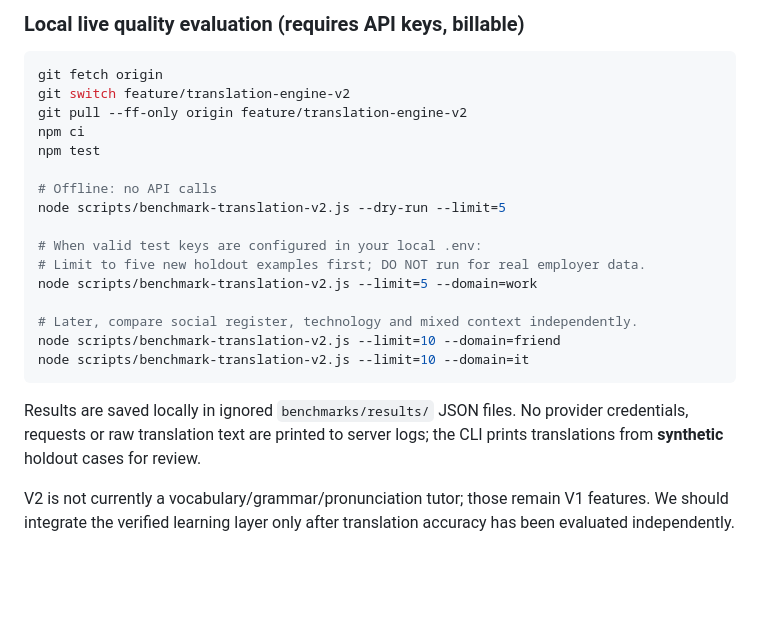
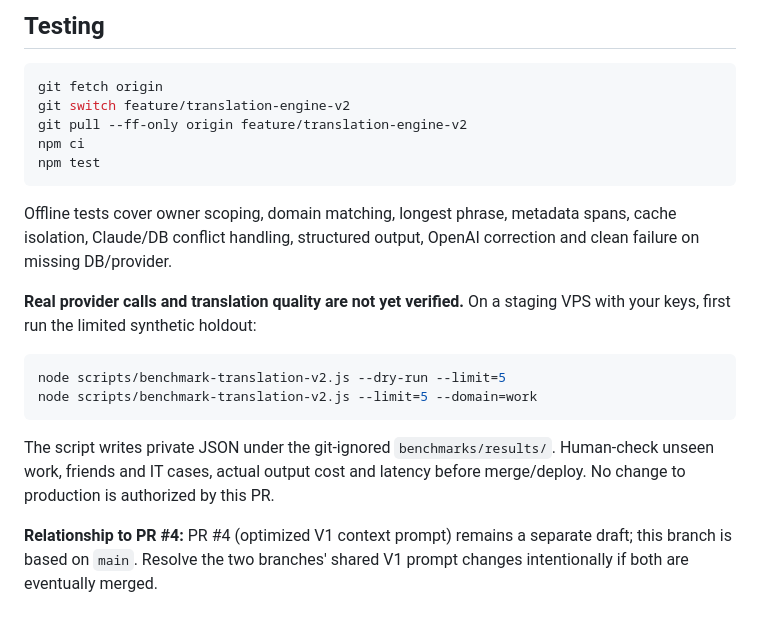
Before and after one commit to phanvanhieu1/bot_lang_telegram, a Markdown page: TRANSLATION_ENGINE_V2.md, the part around one of its changes. Rendered like a GitHub page; blank space fills up the shorter version.

````diff
--- a/TRANSLATION_ENGINE_V2.md
+++ b/TRANSLATION_ENGINE_V2.md
@@ -93,5 +85,5 @@ prompt PR #4.
 
-### Local live quality evaluation (requires API keys, billable)
+## Testing
 
 ```bash
 git fetch origin
@@ -99,23 +91,24 @@ git switch feature/translation-engine-v2
 git pull --ff-only origin feature/translation-engine-v2
 npm ci
 npm test
-
-# Offline: no API calls
-node scripts/benchmark-translation-v2.js --dry-run --limit=5
-
-# When valid test keys are configured in your local .env:
-# Limit to five new holdout examples first; DO NOT run for real employer data.
-node scripts/benchmark-translation-v2.js --limit=5 --domain=work
-
-# Later, compare social register, technology and mixed context independently.
-node scripts/benchmark-translation-v2.js --limit=10 --domain=friend
-node scripts/benchmark-translation-v2.js --limit=10 --domain=it
 ```
 
-Results are saved locally in ignored `benchmarks/results/` JSON files. No
-provider credentials, requests or raw translation text are printed to server
-logs; the CLI prints translations from **synthetic** holdout cases for review.
+Offline tests cover owner scoping, domain matching, longest phrase, metadata
+spans, cache isolation, Claude/DB conflict handling, structured output,
+OpenAI correction and clean failure on missing DB/provider.
 
-V2 is not currently a vocabulary/grammar/pronunciation tutor; those remain
-V1 features. We should integrate the verified learning layer only after
-translation accuracy has been evaluated independently.
+**Real provider calls and translation quality are not yet verified.**
+On a staging VPS with your keys, first run the limited synthetic holdout:
+
+```bash
+node scripts/benchmark-translation-v2.js --dry-run --limit=5
+node scripts/benchmark-translation-v2.js --limit=5 --domain=work
+```
+
+The script writes private JSON under the git-ignored `benchmarks/results/`.
+Human-check unseen work, friends and IT cases, actual output cost and latency
+before merge/deploy. No change to production is authorized by this PR.
+
+**Relationship to PR #4:** PR #4 (optimized V1 context prompt) remains a
+separate draft; this branch is based on `main`. Resolve the two branches'
+shared V1 prompt changes intentionally if both are eventually merged.
````
Also changed, not shown: other parts of TRANSLATION_ENGINE_V2.md (+68 -76 lines).
